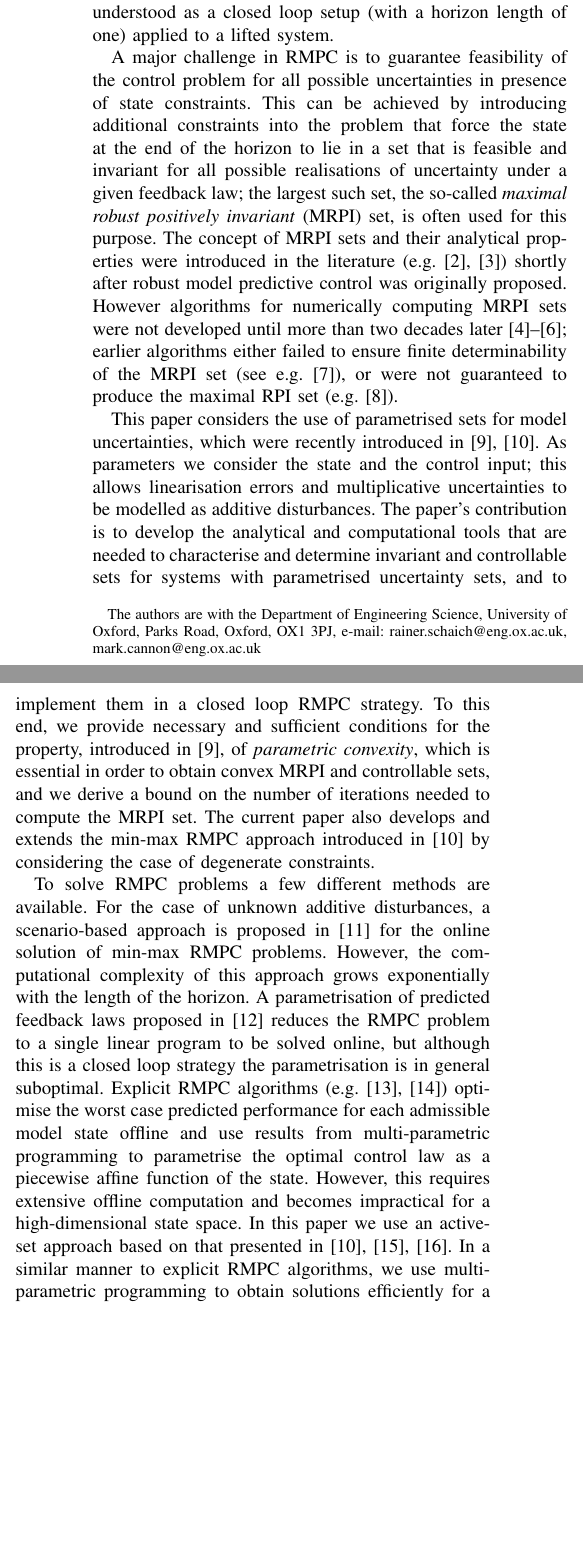
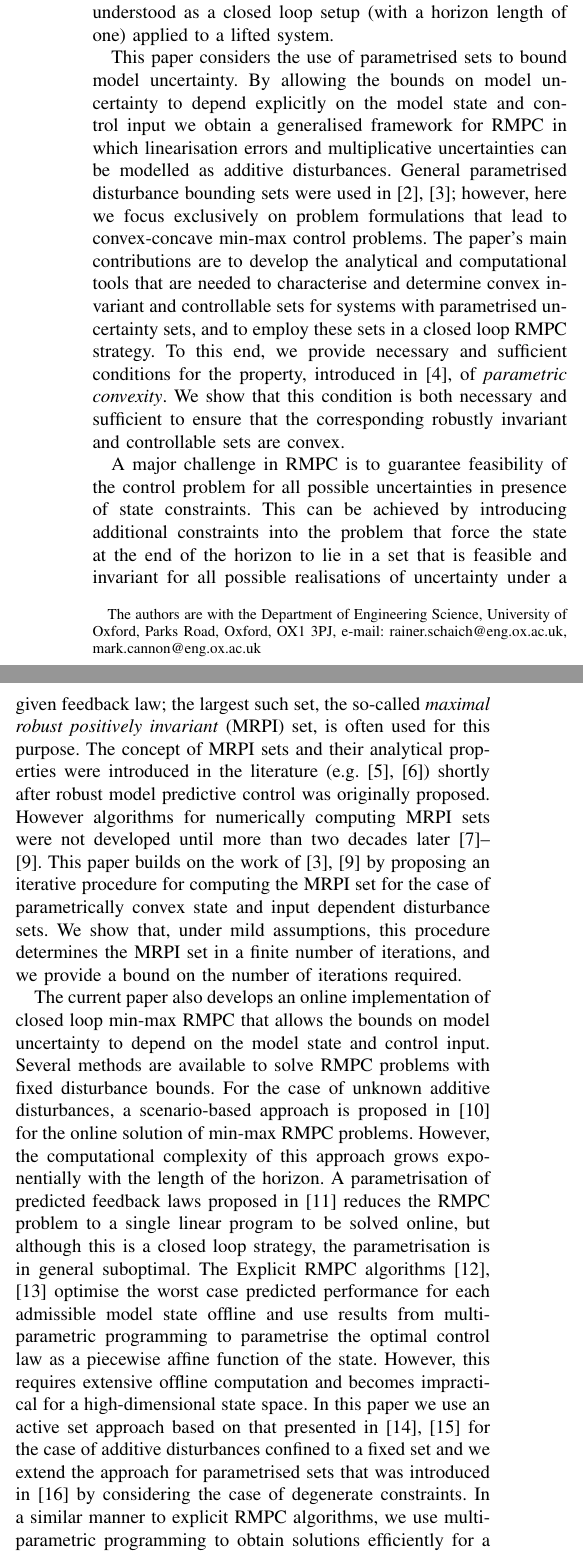
Before and after one commit to worc4021/TACsubmission, a LaTeX paper (draft.tex): two parts of the columns of page 1 of 11, joined at a grey line, cut so that both start at the same text, the shorter picture padded with empty space. Compiled offline with pdfLaTeX.

Commit message:
more edits to introduction

```diff
--- a/draft.tex
+++ b/draft.tex
@@ -526,6 +526,14 @@ The closed-loop setup includes, as a special case, the \emph{open-loop setup} in
 entire trajectory before the controller is allowed to react, since this can be understood as a closed loop setup (with a horizon length of one) applied to a lifted system.
 %
 
+This paper considers the use of parametrised sets to bound model uncertainty. By allowing the bounds on model uncertainty to depend explicitly on the model state and control input we obtain a generalised framework for RMPC in which linearisation errors and multiplicative uncertainties can be modelled as additive disturbances.
+%
+General parametrised disturbance bounding sets were used in~\cite{Rakovic03,Rakovic06}; however, here we focus exclusively on problem formulations that lead to convex-concave min-max control problems.
+%
+The paper's main contributions are to develop
+%extends~\cite{Schaich:CDC:2015} by developing
+the analytical and computational tools that are needed to characterise and determine convex invariant and controllable sets for systems with parametrised uncertainty sets, and to employ these sets in a closed loop RMPC strategy. To this end, we provide necessary and sufficient conditions for the property, introduced in~\cite{Schaich:CDC:2015}, of \emph{parametric convexity}. We show that this condition is both necessary and sufficient to ensure that the corresponding robustly invariant and controllable sets are convex.
+
 A major challenge in RMPC is to guarantee feasibility of the control problem for all possible uncertainties in
 presence of state constraints.
 %
@@ -533,34 +541,32 @@ This can be achieved by introducing additional constraints into the problem that
 the so-called \emph{maximal robust positively invariant} (MRPI) set, is often used for this purpose.
 %
 The concept of MRPI sets and their analytical properties were introduced in the literature (e.g.~\cite{Bertsekas:1971,Glover:1971}) shortly after robust model predictive control was originally proposed. However algorithms for numerically
-computing MRPI sets were not developed until more than two decades later~\cite{Blanchini:1994,DeSantis:1994,Kolmanovsky:1998};
-earlier algorithms either failed to ensure finite determinability
-of the MRPI set (see e.g.~\cite{Blanchini:1990}),
-or were not guaranteed to produce the maximal RPI set (e.g.~\cite{Blanchini:1991}).
-%
-
-This paper considers the use of parametrised sets for model uncertainties, which were recently introduced in~\cite{Schaich:CDC:2015,Schaich:NMPC:2015}. As parameters we consider the state and the control input; this allows linearisation errors and multiplicative uncertainties to be modelled as additive disturbances.
-%
-The paper's contribution is to develop
-%extends~\cite{Schaich:CDC:2015} by developing
-the analytical and computational tools that are needed to characterise and determine invariant and controllable sets for systems with parametrised uncertainty sets, and to implement them in a closed loop RMPC strategy. To this end, we provide necessary and sufficient conditions for the property, introduced in~\cite{Schaich:CDC:2015}, of \emph{parametric convexity}, which is essential in order to obtain convex MRPI and controllable sets, and we derive a bound on the number of iterations needed to compute the MRPI set. The current paper also develops and extends the min-max RMPC approach introduced in~\cite{Schaich:NMPC:2015} by considering the case of degenerate constraints.
-
-To solve RMPC problems a few different methods are available. For the case of unknown additive disturbances,
+computing MRPI sets were not developed until more than two decades later~\cite{Blanchini:1994,DeSantis:1994,Kolmanovsky:1998}.
+% earlier algorithms either failed to ensure finite determinability
+% of the MRPI set (see e.g.~\cite{Blanchini:1990}),
+% or were not guaranteed to produce the maximal RPI set (e.g.~\cite{Blanchini:1991}).
+%
+This paper builds on the work of~\cite{Kolmanovsky:1998,Rakovic06} by proposing an iterative procedure for computing the MRPI set for the case of parametrically convex state and input dependent disturbance sets. We show that, under mild assumptions, this procedure determines the MRPI set in a finite number of iterations, and we provide a bound on the number of iterations required.
+
+The current paper also develops an online implementation of closed loop min-max RMPC that allows the bounds on model uncertainty to depend on the model state and control input.
+%
+Several methods are available to solve RMPC problems with fixed disturbance bounds. For the case of unknown additive disturbances,
 a scenario-based approach is proposed in~\cite{Scokaert:1998} for the online solution of min-max RMPC problems. However, the computational complexity of this approach grows exponentially with the length of the horizon.
 %
 A parametrisation of predicted feedback laws proposed in~\cite{Rakovic:2012} reduces the RMPC problem to a single linear
-program to be solved online, but although this is a closed loop strategy the parametrisation is in general
+program to be solved online, but although this is a closed loop strategy, the parametrisation is in general
 suboptimal.
 %
-Explicit RMPC algorithms (e.g.~\cite{Bemporad:2003,Diehl:2004}) optimise the worst case predicted performance for each admissible model state offline and
+The Explicit RMPC algorithms~\cite{Bemporad:2003,Diehl:2004} optimise the worst case predicted performance for each admissible model state offline and
 use results from multi-parametric programming to parametrise the optimal control law as a piecewise affine function of the
 state.
 %
 However, this requires extensive offline computation and becomes impractical for a high-dimensional state space.
 %
-In this paper we use an active-set approach based on that presented in~\cite{Buerger:ACC,Buerger:IJRNC,Schaich:NMPC:2015}.
+In this paper we use an active set approach based on that presented in~\cite{Buerger:ACC,Buerger:IJRNC} for the case of additive disturbances confined to a fixed set and we extend the approach for parametrised sets that was introduced in~\cite{Schaich:NMPC:2015} by considering the case of degenerate constraints.
+%
 In a similar manner to explicit RMPC algorithms, we use multi-parametric programming to obtain solutions efficiently
-for a given active-set, however, we avoid an exploration of the entire feasible set of states but rather solve online for the current state only.
+for a given active set, however, we avoid an exploration of the entire feasible set of states but rather solve online for the current state only.
 %
 Our approach uses a line search to update the set of active constraints, thus generating
 the solution of the RMPC problem online in an efficient manner.
```
Also changed, not shown: MyLib.bib (+11 -11 lines), draft.tex (10 more changed lines).
